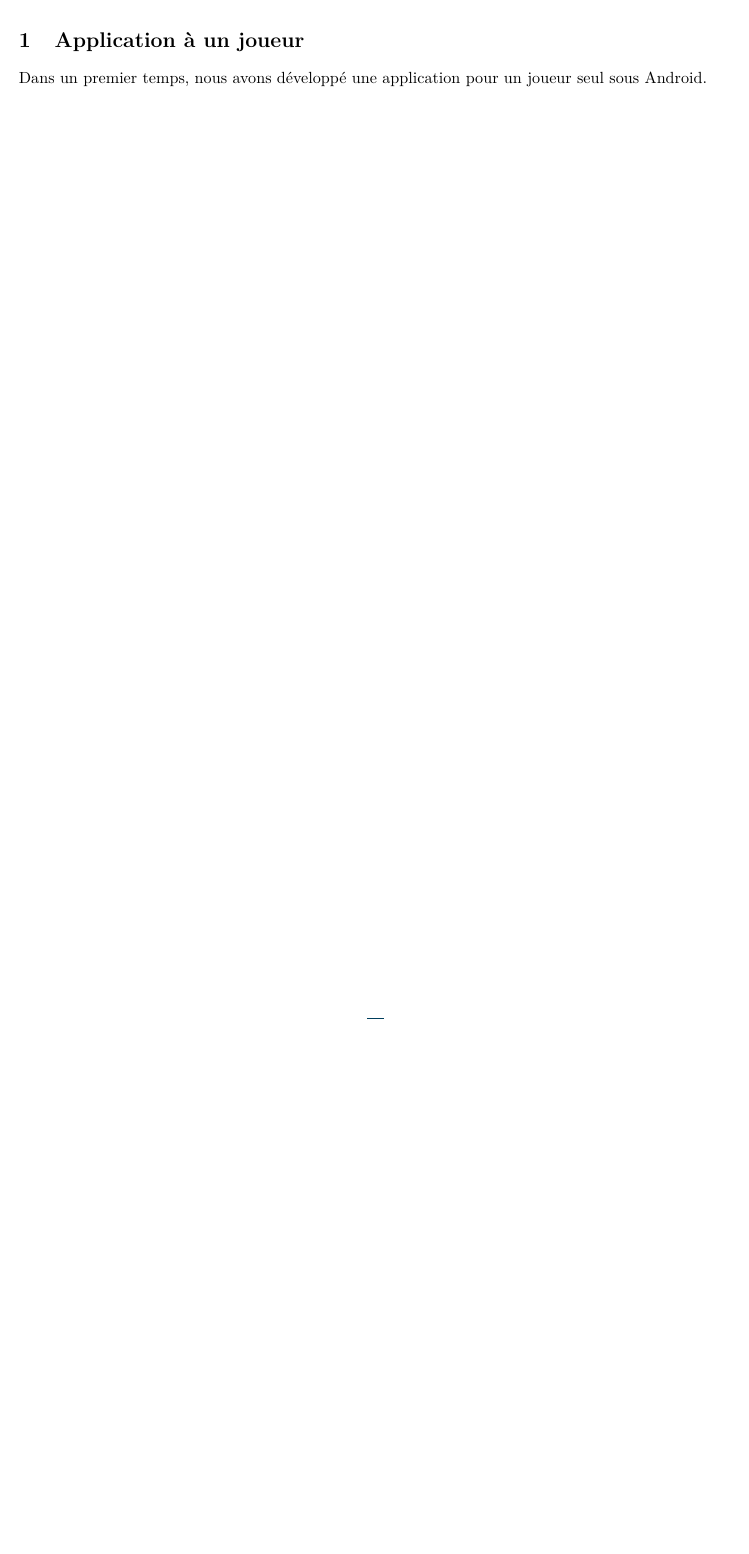
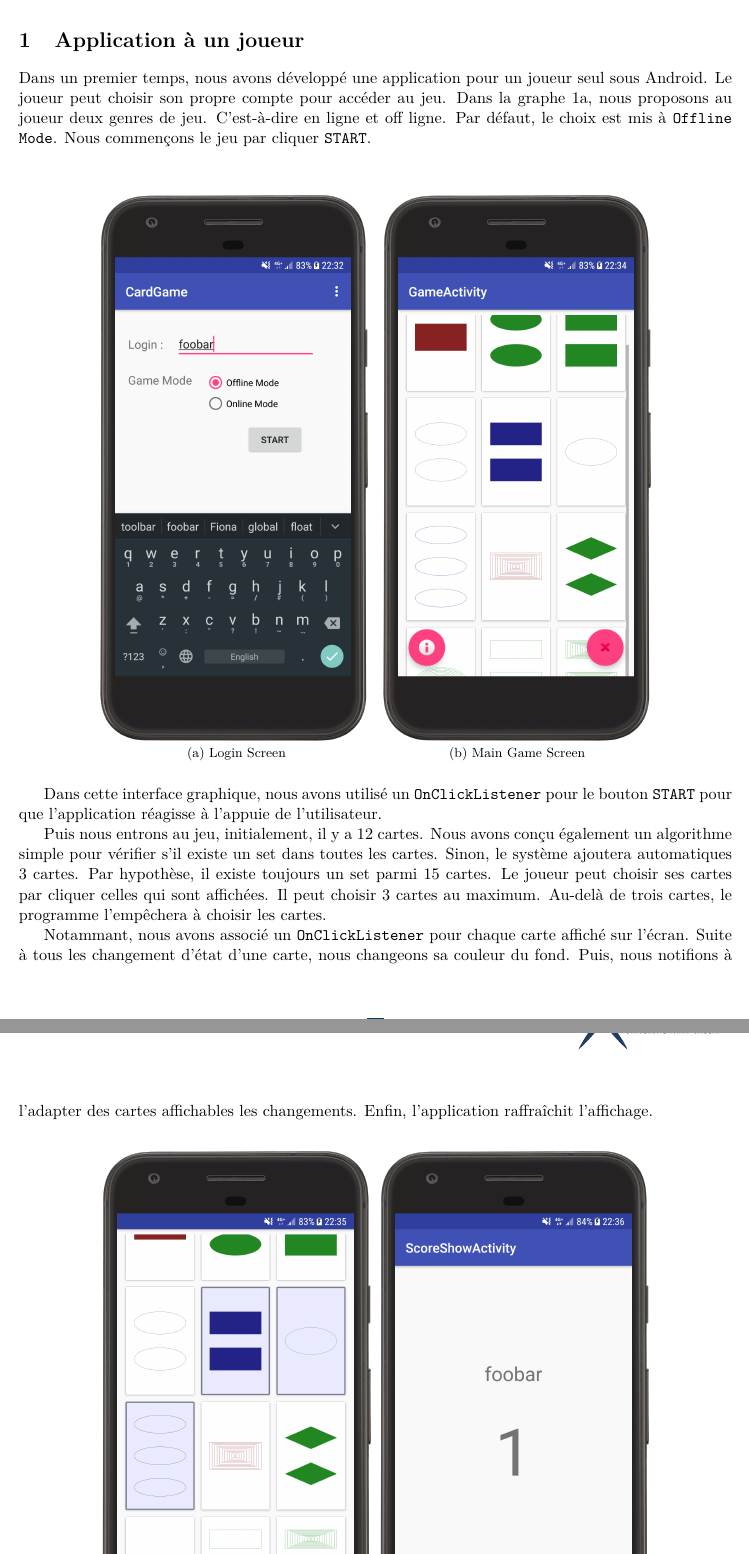
Before and after one commit to shiyicn/online_set_game, a LaTeX document (report/set_report.tex): part of page 2 of 3 before the commit and two parts of pages 2 and 3 of 4 after it, the two joined at a grey line, cut so that both start at the same text, the shorter picture padded with empty space. The pictures show the PDF file report/set_report.pdf that the author committed with the source.

Commit message:
final version

```diff
--- a/report/set_report.tex
+++ b/report/set_report.tex
@@ -19,10 +20,34 @@
 \maketitle
 
 \section{Application à un joueur}
-Dans un premier temps, nous avons développé une application pour un joueur seul sous Android.
+
+Dans un premier temps, nous avons développé une application pour un joueur seul sous Android. Le joueur peut choisir son propre compte pour accéder au jeu. Dans la graphe \ref{fig:login_screen_figure}, nous proposons au joueur deux genres de jeu. C'est-à-dire en ligne et off ligne. Par défaut, le choix est mis à \texttt{Offline Mode}. Nous commençons le jeu par cliquer \texttt{START}.\\
+
 
 \begin{figure}[h]
-    \centering
-    \includegraphics[width=\textwidth]{login_screen.png}
-    \caption{Login Screen}
-    \label{fig:questioin_1.2_out}
+\centering
+\subfloat[Login Screen]{
+  \includegraphics[height=13cm]{login_screen.png}
+  \label{fig:login_screen_figure}
+}
+\subfloat[Main Game Screen]{
+  \includegraphics[height=13cm]{main_game_screen.png}
+  \label{fig:main_game_figure}
+}
+\end{figure}
+Dans cette interface graphique, nous avons utilisé un \texttt{OnClickListener} pour le bouton \texttt{START} pour que l'application réagisse à l'appuie de l'utilisateur.
+
+Puis nous entrons au jeu, initialement, il y a 12 cartes. Nous avons conçu également un algorithme simple pour vérifier s'il existe un set dans toutes les cartes. Sinon, le système ajoutera automatiques 3 cartes. Par hypothèse, il existe toujours un set parmi 15 cartes. Le joueur peut choisir ses cartes par cliquer celles qui sont affichées. Il peut choisir 3 cartes au maximum. Au-delà de trois cartes, le programme l'empêchera à choisir les cartes.
+
+Notammant, nous avons associé un \texttt{OnClickListener} pour chaque carte affiché sur l'écran. Suite à tous les changement d'état d'une carte, nous changeons sa couleur du fond. Puis, nous notifions à l'adapter des cartes affichables les changements. Enfin, l'application raffraîchit l'affichage.
+\begin{figure}[h]
+\centering
+\subfloat[Choisir les cartes]{
+  \includegraphics[height=13cm]{click_items_screen_shot.png}
+  \label{fig:click_items_figure}
+}
+\subfloat[Points gagnés]{
+  \includegraphics[height=13cm]{score_screen_shot.png}
+  \label{fig:score_screen_figure}
+}
+\end{figure}
```
Also changed, not shown: report/set_report.pdf, report/set_report.tex (34 more changed lines), 10 other files.
